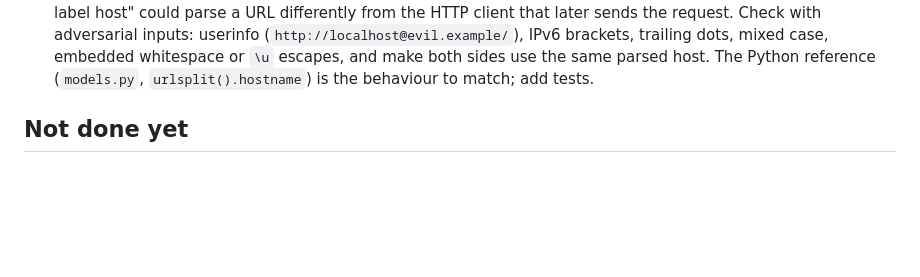
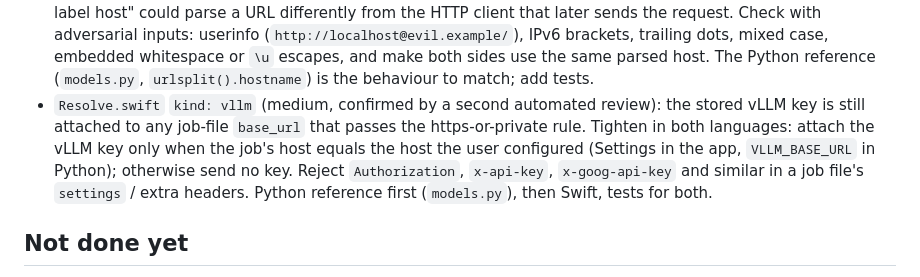
Before and after one commit to RationallyPrime/concept-captioner, a Markdown page: app/docs/CORE-STATUS.md, the part around the change. GitHub-like rendering; blank space fills up the shorter version.

Commit message:
Record the vLLM key-binding tightening for both resolvers as a do-first item
Co-Authored-By: Claude Fable 5.1 <noreply@anthropic.com>

```diff
--- a/app/docs/CORE-STATUS.md
+++ b/app/docs/CORE-STATUS.md
@@ -42,6 +42,12 @@ provider or to the Hub from Swift.
   (`http://localhost@evil.example/`), IPv6 brackets, trailing dots, mixed case, embedded
   whitespace or `\u` escapes, and make both sides use the same parsed host. The Python
   reference (`models.py`, `urlsplit().hostname`) is the behaviour to match; add tests.
+- `Resolve.swift` `kind: vllm` (medium, confirmed by a second automated review): the stored vLLM
+  key is still attached to any job-file `base_url` that passes the https-or-private rule. Tighten
+  in both languages: attach the vLLM key only when the job's host equals the host the user
+  configured (Settings in the app, `VLLM_BASE_URL` in Python); otherwise send no key. Reject
+  `Authorization`, `x-api-key`, `x-goog-api-key` and similar in a job file's `settings` /
+  extra headers. Python reference first (`models.py`), then Swift, tests for both.
 
 ## Not done yet
 
```
Also changed, not shown: docs/CODEX-HANDOFF.md (+3 -0 lines).
